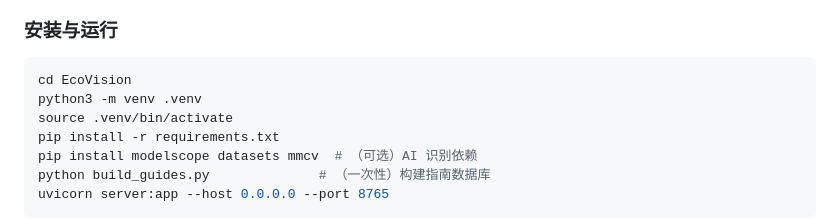
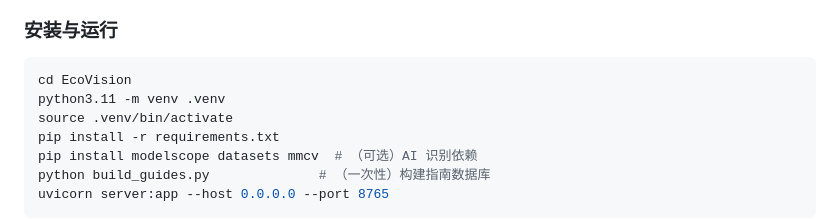
Before and after one commit to Lucas-Qh-Lai/EcoVision, a Markdown page: README.md, the part around the change. GitHub-like rendering.

Commit message:
Update Python version in README for virtual environment

````diff
--- a/README.md
+++ b/README.md
@@ -186,7 +186,7 @@ CREATE INDEX idx_log_created ON recognition_log(created_at);
 
 ```bash
 cd EcoVision
-python3 -m venv .venv
+python3.11 -m venv .venv
 source .venv/bin/activate
 pip install -r requirements.txt
 pip install modelscope datasets mmcv  # （可选）AI 识别依赖
````
